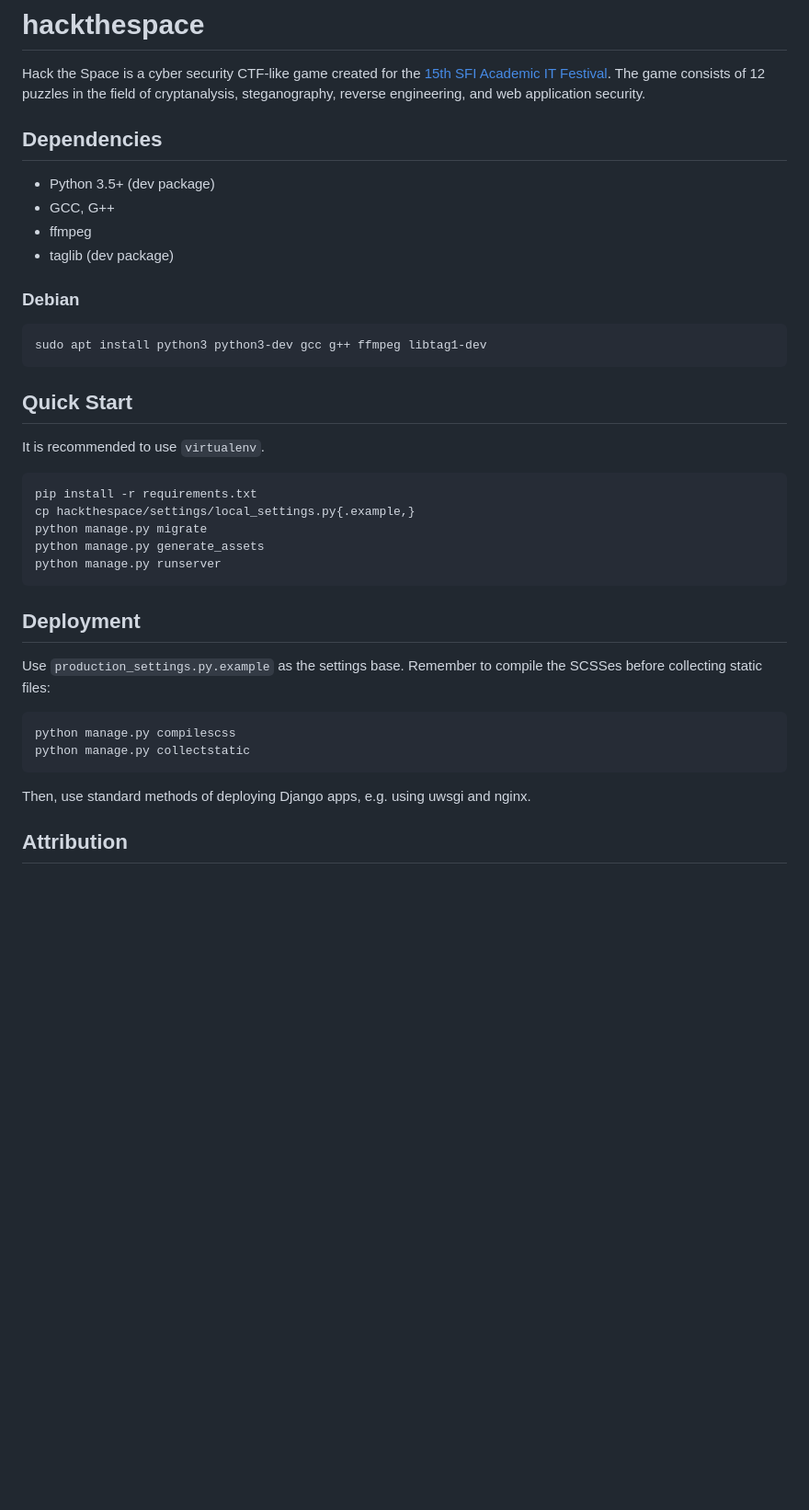
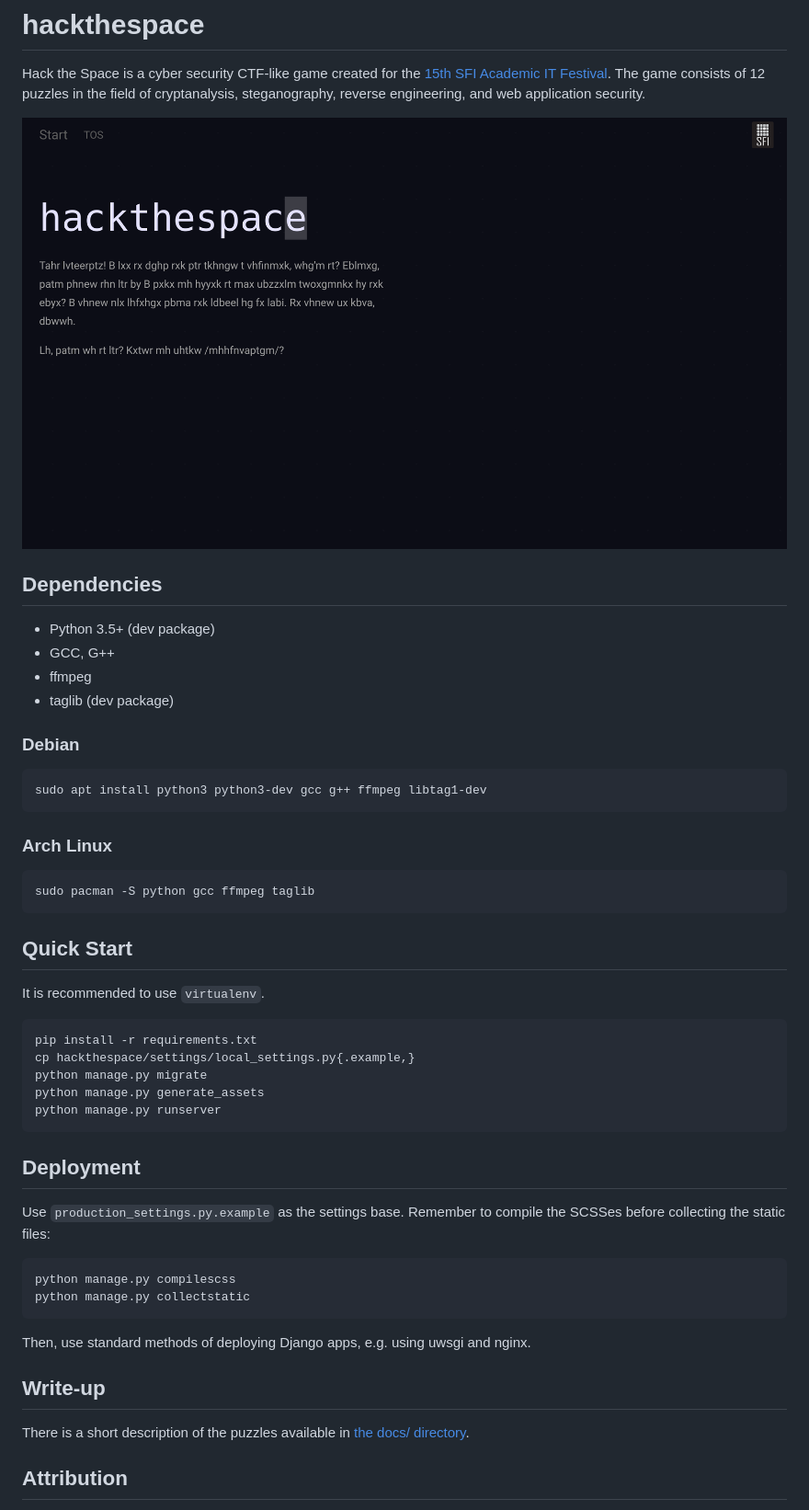
Before and after one commit to m4tx/hackthespace, a Markdown page: README.md, the part around the change printed below. Shown: that part at 92% size. Drawn GitHub-style; pictures changed too: docs/images/homepage.png (added); blank space fills up the shorter version.

````diff
--- a/README.md
+++ b/README.md
@@ -4,6 +4,9 @@ Hack the Space is a cyber security CTF-like game created for the [15th SFI
 Academic IT Festival](https://sfi.pl/). The game consists of 12 puzzles
 in the field of cryptanalysis, steganography, reverse engineering, and
 web application security.
+
+![Screenshot of the homepage](docs/images/homepage.png)
+
 
 ## Dependencies
 
@@ -17,6 +20,12 @@ web application security.
 sudo apt install python3 python3-dev gcc g++ ffmpeg libtag1-dev
 ```
 
+### Arch Linux
+```
+sudo pacman -S python gcc ffmpeg taglib
+```
+
+
 ## Quick Start
 
 It is recommended to use `virtualenv`.
@@ -29,16 +38,25 @@ python manage.py generate_assets
 python manage.py runserver
 ```
 
+
 ## Deployment
 
 Use `production_settings.py.example` as the settings base. Remember to
-compile the SCSSes before collecting static files:
+compile the SCSSes before collecting the static files:
 
 ```
 python manage.py compilescss
 python manage.py collectstatic
 ```
 
-Then, use standard methods of deploying Django apps, e.g. using uwsgi and nginx.
+Then, use standard methods of deploying Django apps, e.g. using uwsgi
+and nginx.
+
+
+## Write-up
+
+There is a short description of the puzzles available in
+[the docs/ directory](docs/README.md).
+
 
 ## Attribution
````
Also changed, not shown: other parts of README.md (+23 -2 lines).
